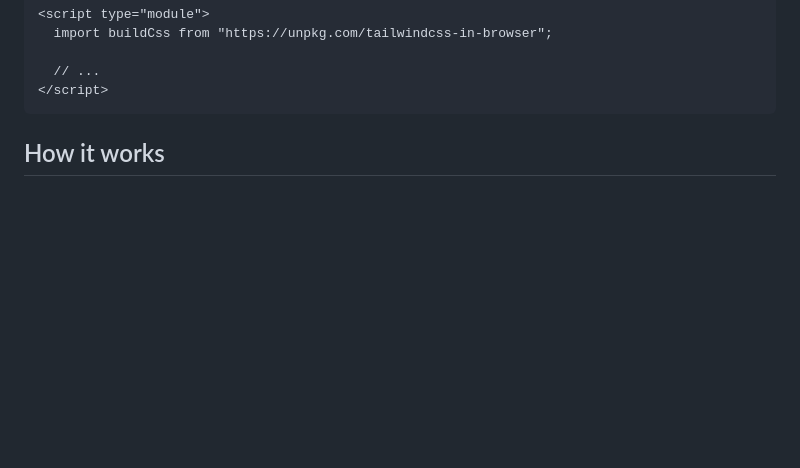
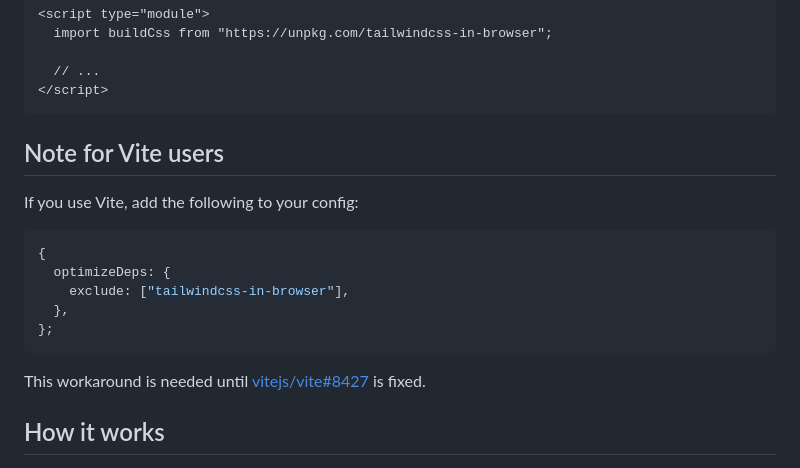
Before and after one commit to balintbrews/tailwindcss-in-browser, a Markdown page: README.md, the part around the change. GitHub-like rendering; blank space fills up the shorter version.

Commit message:
docs: add instruction for Vite config

````diff
--- a/README.md
+++ b/README.md
@@ -48,6 +48,21 @@ and directly in browsers:
   // ...
 </script>
 ```
+
+## Note for Vite users
+
+If you use Vite, add the following to your config:
+
+```javascript
+{
+  optimizeDeps: {
+    exclude: ["tailwindcss-in-browser"],
+  },
+};
+```
+
+This workaround is needed until
+[vitejs/vite#8427](https://github.com/vitejs/vite/issues/8427) is fixed.
 
 ## How it works
 
````
